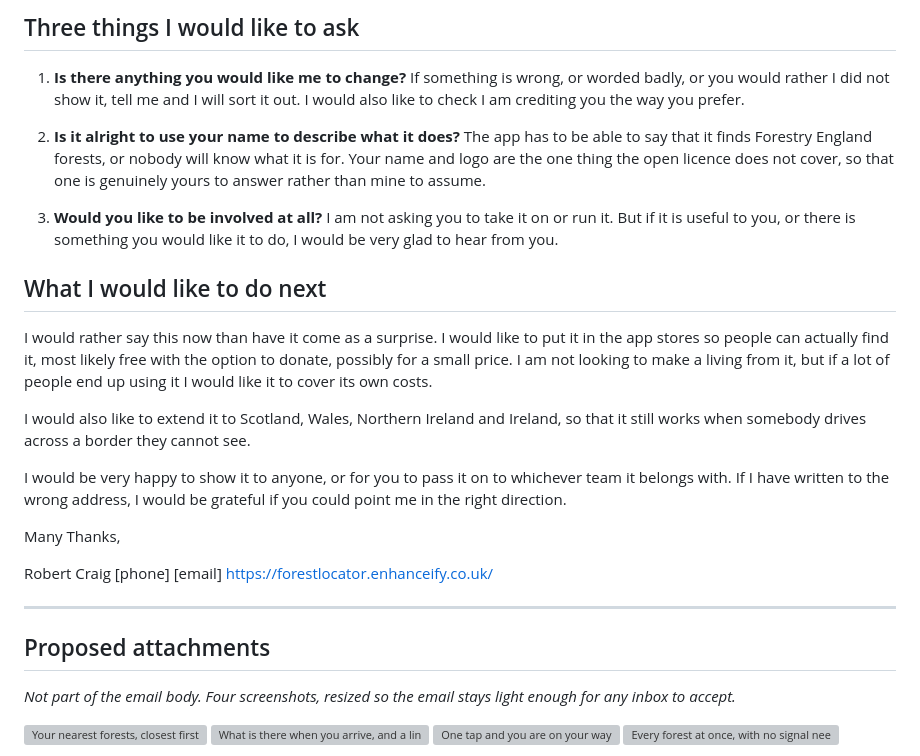
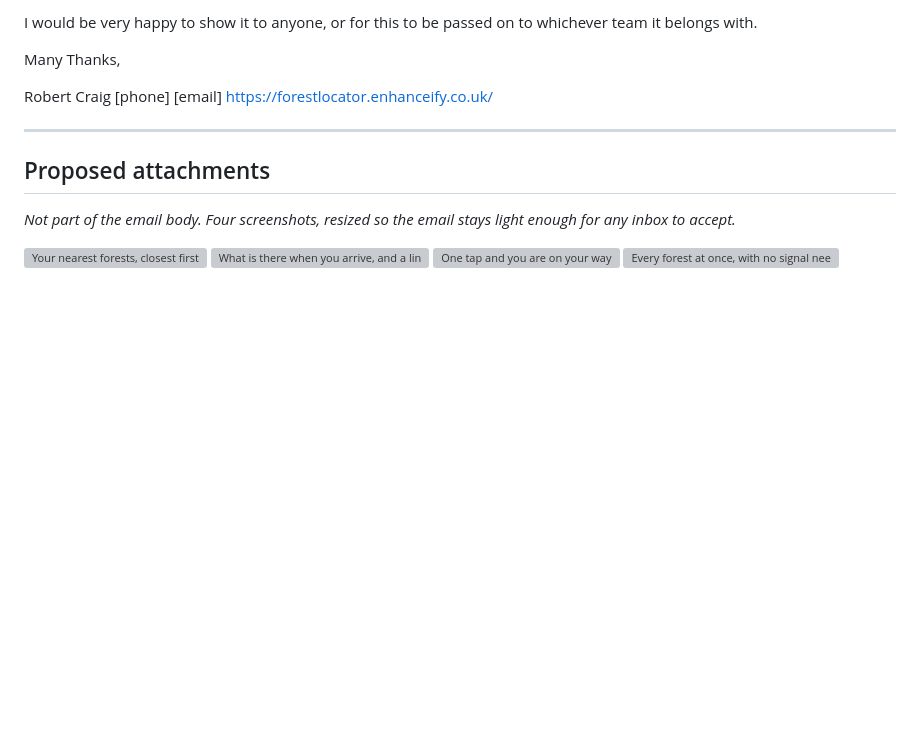
Before and after one commit to RobertLCraig/NearestForest, a Markdown page: docs/outreach/forestry-england-enquiry.md, the part around one of its changes. GitHub-like rendering; blank space fills up the shorter version; grey boxes are pictures that could not be loaded.

```diff
--- a/docs/outreach/forestry-england-enquiry.md
+++ b/docs/outreach/forestry-england-enquiry.md
@@ -74,31 +62,5 @@ app.
-## Three things I would like to ask
-
-1. **Is there anything you would like me to change?** If something is wrong, or worded badly, or you
-   would rather I did not show it, tell me and I will sort it out. I would also like to check I am
-   crediting you the way you prefer.
-
-2. **Is it alright to use your name to describe what it does?** The app has to be able to say that it
-   finds Forestry England forests, or nobody will know what it is for. Your name and logo are the one
-   thing the open licence does not cover, so that one is genuinely yours to answer rather than mine
-   to assume.
-
-3. **Would you like to be involved at all?** I am not asking you to take it on or run it. But if it
-   is useful to you, or there is something you would like it to do, I would be very glad to hear
-   from you.
-
-## What I would like to do next
-
-I would rather say this now than have it come as a surprise. I would like to put it in the app stores
-so people can actually find it, most likely free with the option to donate, possibly for a small
-price. I am not looking to make a living from it, but if a lot of people end up using it I would like
-it to cover its own costs.
-
-I would also like to extend it to Scotland, Wales, Northern Ireland and Ireland, so that it still
-works when somebody drives across a border they cannot see.
-
-I would be very happy to show it to anyone, or for you to pass it on to whichever team it belongs
-with. If I have written to the wrong address, I would be grateful if you could point me in the right
-direction.
+I would be very happy to show it to anyone, or for this to be passed on to whichever team it belongs
+with.
 
 Many Thanks,
 
```
Also changed, not shown: other parts of docs/outreach/forestry-england-enquiry.md (+40 -52 lines), 1 other file.
